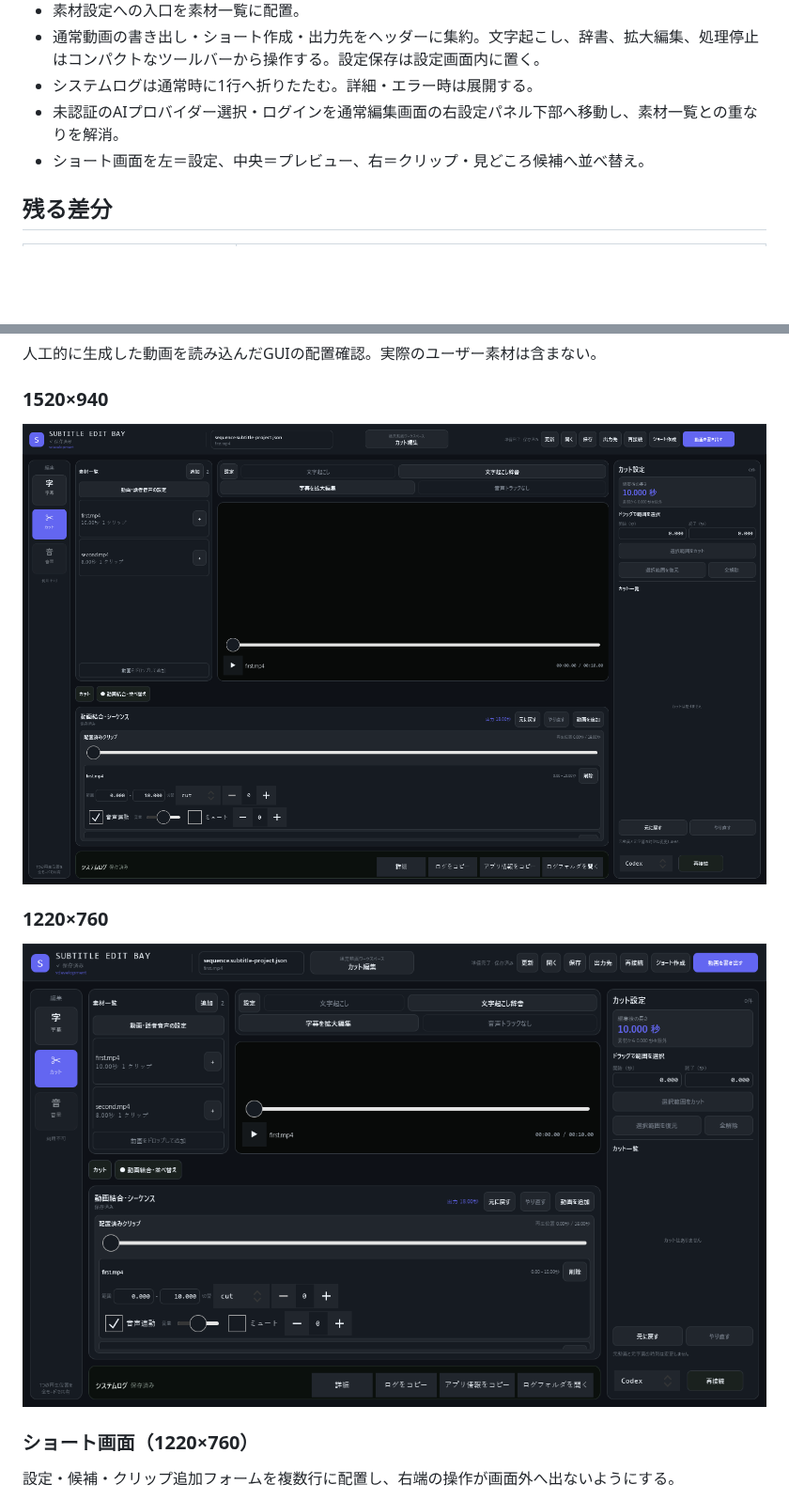
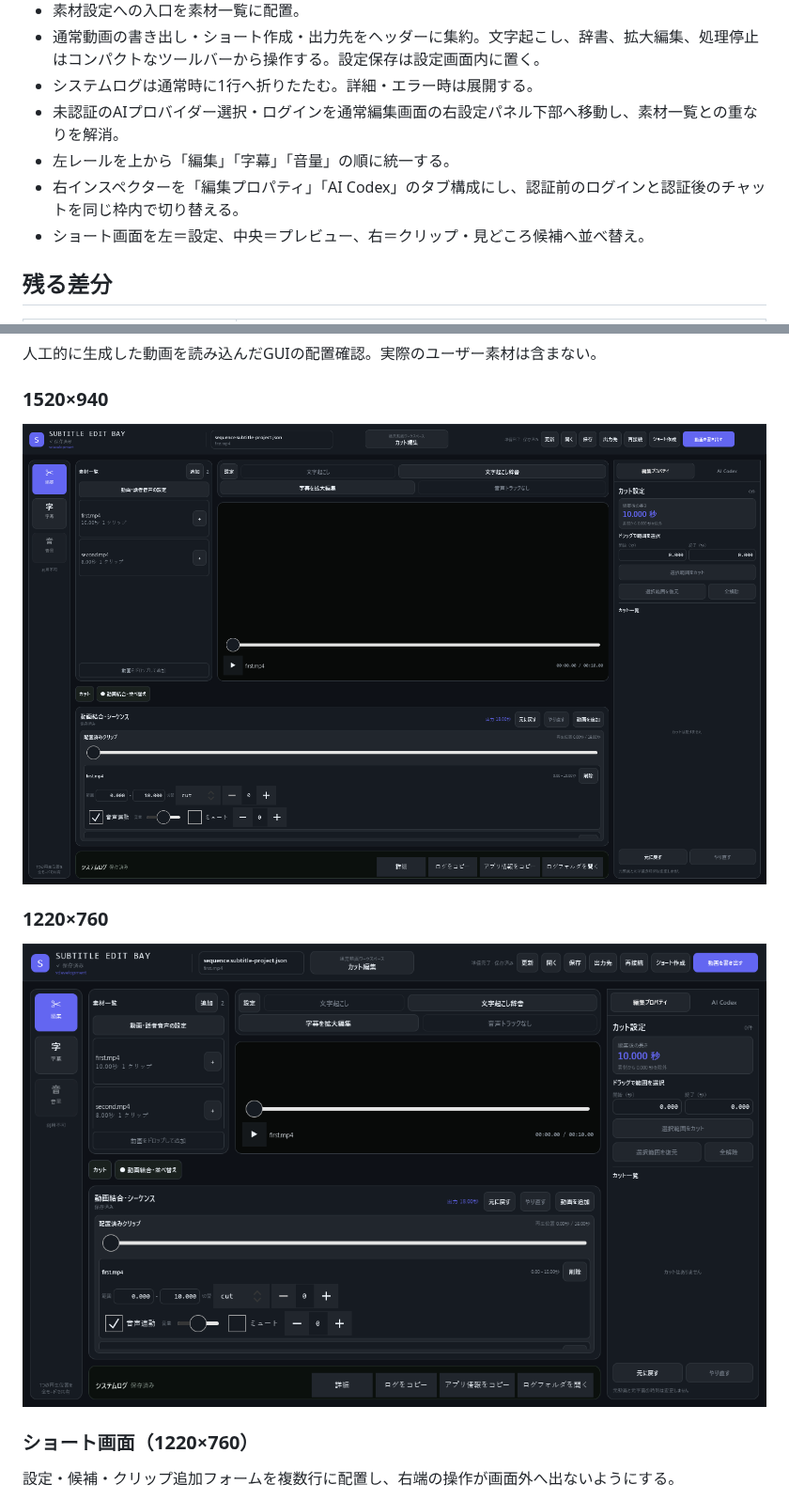
Before and after one commit to keru0511/subtitle-edit-bay, a Markdown page: docs/UI_MOCK_ALIGNMENT.md, 2 parts joined by grey strips. Shown at 94% size. GitHub-like rendering; pictures changed too: docs/ui-mock-440-compact.png, docs/ui-mock-440-normal.png; blank space fills up the shorter version.

```diff
--- a/docs/UI_MOCK_ALIGNMENT.md
+++ b/docs/UI_MOCK_ALIGNMENT.md
@@ -12,6 +12,8 @@
 - 通常動画の書き出し・ショート作成・出力先をヘッダーに集約。文字起こし、辞書、拡大編集、処理停止はコンパクトなツールバーから操作する。設定保存は設定画面内に置く。
 - システムログは通常時に1行へ折りたたむ。詳細・エラー時は展開する。
 - 未認証のAIプロバイダー選択・ログインを通常編集画面の右設定パネル下部へ移動し、素材一覧との重なりを解消。
+- 左レールを上から「編集」「字幕」「音量」の順に統一する。
+- 右インスペクターを「編集プロパティ」「AI Codex」のタブ構成にし、認証前のログインと認証後のチャットを同じ枠内で切り替える。
 - ショート画面を左＝設定、中央＝プレビュー、右＝クリップ・見どころ候補へ並べ替え。
 
 ## 残る差分
```
Also changed, not shown: other parts of docs/UI_MOCK_ALIGNMENT.md (+4 -4 lines), 4 other files.
